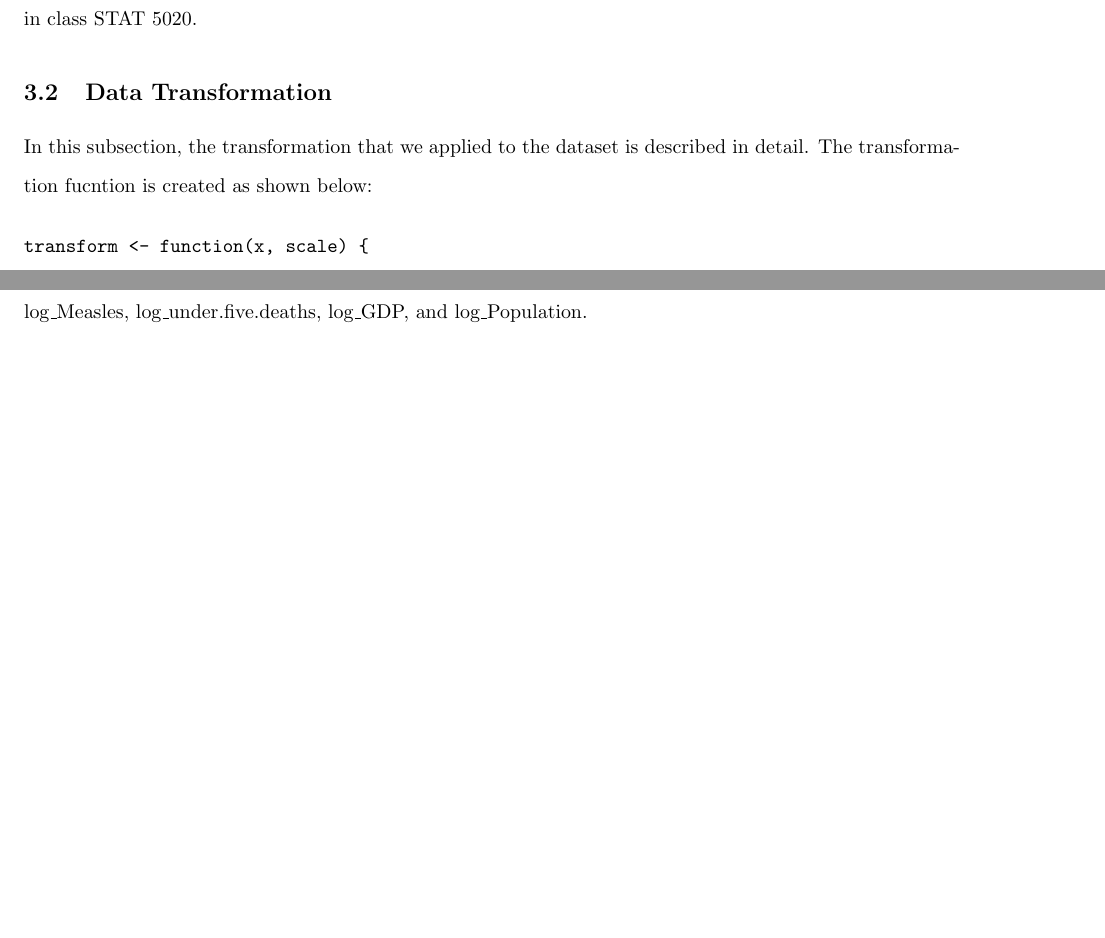
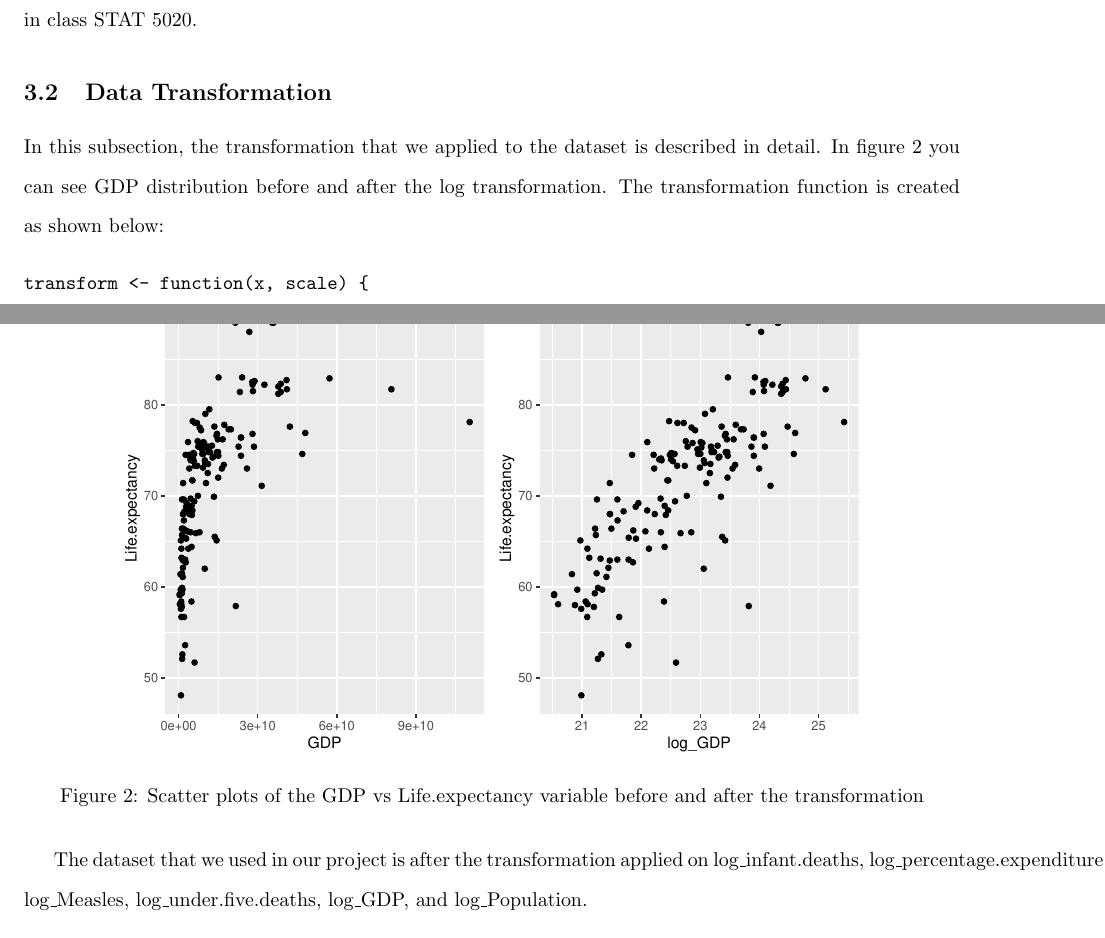
Before and after one commit to ALuchinsky/Fall2021_STAT5020, a LaTeX document (TeX/main.tex, which reads TeX/modeling.tex): two parts of pages 6 and 7 of 11, joined at a grey line, cut so that both start at the same text, the shorter picture padded with empty space. Compiled offline with pdfLaTeX.

Commit message:
transformations figure is added

```diff
--- a/TeX/modeling.tex
+++ b/TeX/modeling.tex
@@ -19,7 +19,14 @@ According to the R output, not all regressors are significant enough to contribu
 
 \subsection{Data Transformation}
 
-In this subsection, the transformation that we applied to the dataset is described in detail. The transformation fucntion is created as shown below:
+\begin{figure}
+  \centering
+  \includegraphics[width = 0.8\textwidth]{figures/transforms}
+  \caption{Scatter plots of the GDP vs Life.expectancy variable before and after the transformation}
+  \label{fig:transforms}
+\end{figure}
+
+In this subsection, the transformation that we applied to the dataset is described in detail. In figure \ref{fig:transforms} you can see GDP distribution before and after the log transformation. The transformation function is created as shown below:
 
 \begin{verbatim}
 transform <- function(x, scale) {
```
Also changed, not shown: TeX/figures/transforms.pdf (added), TeX/modeling.tex (2 more changed lines), 1 other file.
